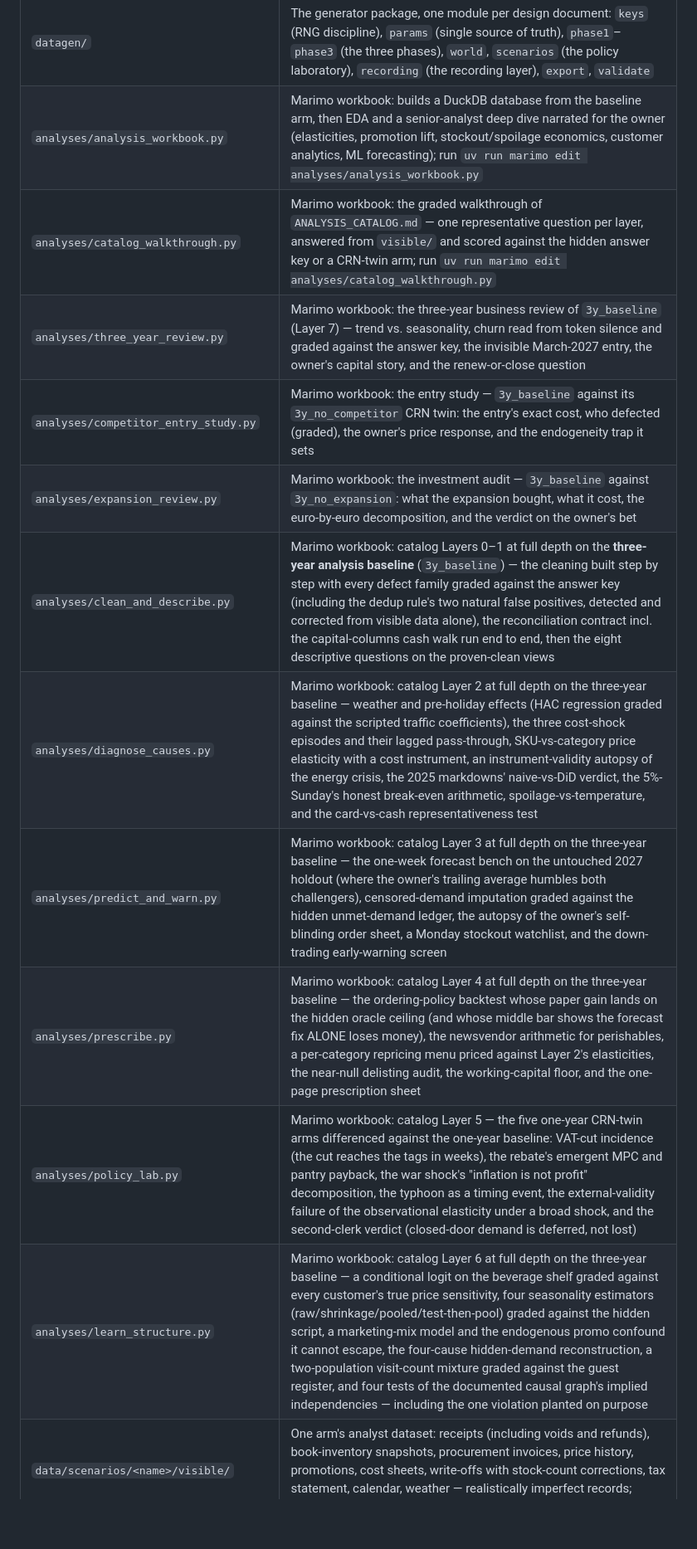
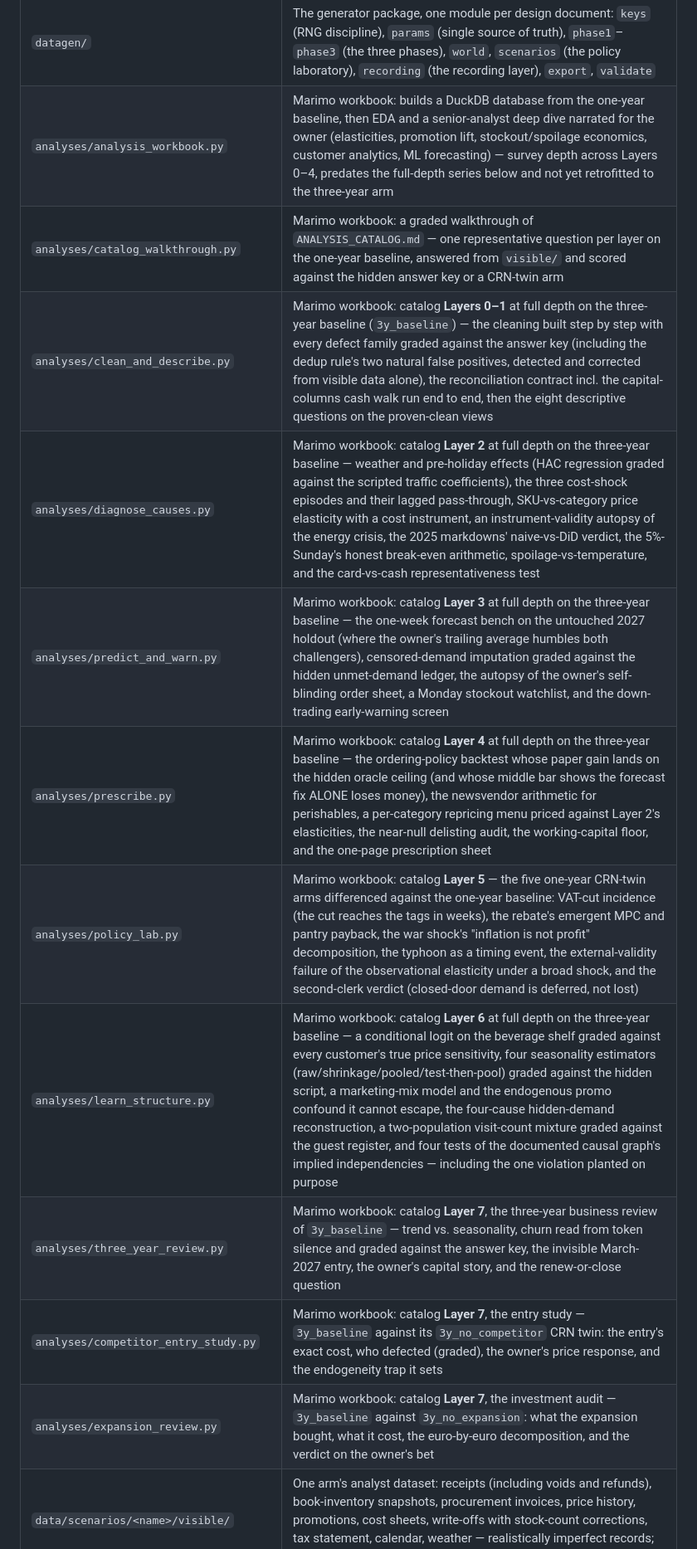
Before and after one commit to ChinhMaiGit/GroceryStoreData, a Markdown page: README.md, the part around one of its changes. Shown at 83% size. Drawn GitHub-style; blank space fills up the shorter version.

```diff
--- a/README.md
+++ b/README.md
@@ -19,13 +21,13 @@ A Python simulation of a small neighborhood grocery store, built from microecono
 | `datagen/` | The generator package, one module per design document: `keys` (RNG discipline), `params` (single source of truth), `phase1`–`phase3` (the three phases), `world`, `scenarios` (the policy laboratory), `recording` (the recording layer), `export`, `validate` |
-| `analyses/analysis_workbook.py` | Marimo workbook: builds a DuckDB database from the baseline arm, then EDA and a senior-analyst deep dive narrated for the owner (elasticities, promotion lift, stockout/spoilage economics, customer analytics, ML forecasting); run `uv run marimo edit analyses/analysis_workbook.py` |
-| `analyses/catalog_walkthrough.py` | Marimo workbook: the graded walkthrough of `ANALYSIS_CATALOG.md` — one representative question per layer, answered from `visible/` and scored against the hidden answer key or a CRN-twin arm; run `uv run marimo edit analyses/catalog_walkthrough.py` |
-| `analyses/three_year_review.py` | Marimo workbook: the three-year business review of `3y_baseline` (Layer 7) — trend vs. seasonality, churn read from token silence and graded against the answer key, the invisible March-2027 entry, the owner's capital story, and the renew-or-close question |
-| `analyses/competitor_entry_study.py` | Marimo workbook: the entry study — `3y_baseline` against its `3y_no_competitor` CRN twin: the entry's exact cost, who defected (graded), the owner's price response, and the endogeneity trap it sets |
-| `analyses/expansion_review.py` | Marimo workbook: the investment audit — `3y_baseline` against `3y_no_expansion`: what the expansion bought, what it cost, the euro-by-euro decomposition, and the verdict on the owner's bet |
-| `analyses/clean_and_describe.py` | Marimo workbook: catalog Layers 0–1 at full depth on the **three-year analysis baseline** (`3y_baseline`) — the cleaning built step by step with every defect family graded against the answer key (including the dedup rule's two natural false positives, detected and corrected from visible data alone), the reconciliation contract incl. the capital-columns cash walk run end to end, then the eight descriptive questions on the proven-clean views |
-| `analyses/diagnose_causes.py` | Marimo workbook: catalog Layer 2 at full depth on the three-year baseline — weather and pre-holiday effects (HAC regression graded against the scripted traffic coefficients), the three cost-shock episodes and their lagged pass-through, SKU-vs-category price elasticity with a cost instrument, an instrument-validity autopsy of the energy crisis, the 2025 markdowns' naive-vs-DiD verdict, the 5%-Sunday's honest break-even arithmetic, spoilage-vs-temperature, and the card-vs-cash representativeness test |
-| `analyses/predict_and_warn.py` | Marimo workbook: catalog Layer 3 at full depth on the three-year baseline — the one-week forecast bench on the untouched 2027 holdout (where the owner's trailing average humbles both challengers), censored-demand imputation graded against the hidden unmet-demand ledger, the autopsy of the owner's self-blinding order sheet, a Monday stockout watchlist, and the down-trading early-warning screen |
-| `analyses/prescribe.py` | Marimo workbook: catalog Layer 4 at full depth on the three-year baseline — the ordering-policy backtest whose paper gain lands on the hidden oracle ceiling (and whose middle bar shows the forecast fix ALONE loses money), the newsvendor arithmetic for perishables, a per-category repricing menu priced against Layer 2's elasticities, the near-null delisting audit, the working-capital floor, and the one-page prescription sheet |
-| `analyses/policy_lab.py` | Marimo workbook: catalog Layer 5 — the five one-year CRN-twin arms differenced against the one-year baseline: VAT-cut incidence (the cut reaches the tags in weeks), the rebate's emergent MPC and pantry payback, the war shock's "inflation is not profit" decomposition, the typhoon as a timing event, the external-validity failure of the observational elasticity under a broad shock, and the second-clerk verdict (closed-door demand is deferred, not lost) |
-| `analyses/learn_structure.py` | Marimo workbook: catalog Layer 6 at full depth on the three-year baseline — a conditional logit on the beverage shelf graded against every customer's true price sensitivity, four seasonality estimators (raw/shrinkage/pooled/test-then-pool) graded against the hidden script, a marketing-mix model and the endogenous promo confound it cannot escape, the four-cause hidden-demand reconstruction, a two-population visit-count mixture graded against the guest register, and four tests of the documented causal graph's implied independencies — including the one violation planted on purpose |
+| `analyses/analysis_workbook.py` | Marimo workbook: builds a DuckDB database from the one-year baseline, then EDA and a senior-analyst deep dive narrated for the owner (elasticities, promotion lift, stockout/spoilage economics, customer analytics, ML forecasting) — survey depth across Layers 0–4, predates the full-depth series below and not yet retrofitted to the three-year arm |
+| `analyses/catalog_walkthrough.py` | Marimo workbook: a graded walkthrough of `ANALYSIS_CATALOG.md` — one representative question per layer on the one-year baseline, answered from `visible/` and scored against the hidden answer key or a CRN-twin arm |
+| `analyses/clean_and_describe.py` | Marimo workbook: catalog **Layers 0–1** at full depth on the three-year baseline (`3y_baseline`) — the cleaning built step by step with every defect family graded against the answer key (including the dedup rule's two natural false positives, detected and corrected from visible data alone), the reconciliation contract incl. the capital-columns cash walk run end to end, then the eight descriptive questions on the proven-clean views |
+| `analyses/diagnose_causes.py` | Marimo workbook: catalog **Layer 2** at full depth on the three-year baseline — weather and pre-holiday effects (HAC regression graded against the scripted traffic coefficients), the three cost-shock episodes and their lagged pass-through, SKU-vs-category price elasticity with a cost instrument, an instrument-validity autopsy of the energy crisis, the 2025 markdowns' naive-vs-DiD verdict, the 5%-Sunday's honest break-even arithmetic, spoilage-vs-temperature, and the card-vs-cash representativeness test |
+| `analyses/predict_and_warn.py` | Marimo workbook: catalog **Layer 3** at full depth on the three-year baseline — the one-week forecast bench on the untouched 2027 holdout (where the owner's trailing average humbles both challengers), censored-demand imputation graded against the hidden unmet-demand ledger, the autopsy of the owner's self-blinding order sheet, a Monday stockout watchlist, and the down-trading early-warning screen |
+| `analyses/prescribe.py` | Marimo workbook: catalog **Layer 4** at full depth on the three-year baseline — the ordering-policy backtest whose paper gain lands on the hidden oracle ceiling (and whose middle bar shows the forecast fix ALONE loses money), the newsvendor arithmetic for perishables, a per-category repricing menu priced against Layer 2's elasticities, the near-null delisting audit, the working-capital floor, and the one-page prescription sheet |
+| `analyses/policy_lab.py` | Marimo workbook: catalog **Layer 5** — the five one-year CRN-twin arms differenced against the one-year baseline: VAT-cut incidence (the cut reaches the tags in weeks), the rebate's emergent MPC and pantry payback, the war shock's "inflation is not profit" decomposition, the typhoon as a timing event, the external-validity failure of the observational elasticity under a broad shock, and the second-clerk verdict (closed-door demand is deferred, not lost) |
+| `analyses/learn_structure.py` | Marimo workbook: catalog **Layer 6** at full depth on the three-year baseline — a conditional logit on the beverage shelf graded against every customer's true price sensitivity, four seasonality estimators (raw/shrinkage/pooled/test-then-pool) graded against the hidden script, a marketing-mix model and the endogenous promo confound it cannot escape, the four-cause hidden-demand reconstruction, a two-population visit-count mixture graded against the guest register, and four tests of the documented causal graph's implied independencies — including the one violation planted on purpose |
+| `analyses/three_year_review.py` | Marimo workbook: catalog **Layer 7**, the three-year business review of `3y_baseline` — trend vs. seasonality, churn read from token silence and graded against the answer key, the invisible March-2027 entry, the owner's capital story, and the renew-or-close question |
+| `analyses/competitor_entry_study.py` | Marimo workbook: catalog **Layer 7**, the entry study — `3y_baseline` against its `3y_no_competitor` CRN twin: the entry's exact cost, who defected (graded), the owner's price response, and the endogeneity trap it sets |
+| `analyses/expansion_review.py` | Marimo workbook: catalog **Layer 7**, the investment audit — `3y_baseline` against `3y_no_expansion`: what the expansion bought, what it cost, the euro-by-euro decomposition, and the verdict on the owner's bet |
 | `data/scenarios/<name>/visible/` | One arm's analyst dataset: receipts (including voids and refunds), book-inventory snapshots, procurement invoices, price history, promotions, cost sheets, write-offs with stock-count corrections, tax statement, calendar, weather — realistically imperfect records; `documents/ACCOUNTING.md` defines what reconciles with what |
```
Also changed, not shown: other parts of README.md (+46 -58 lines).
